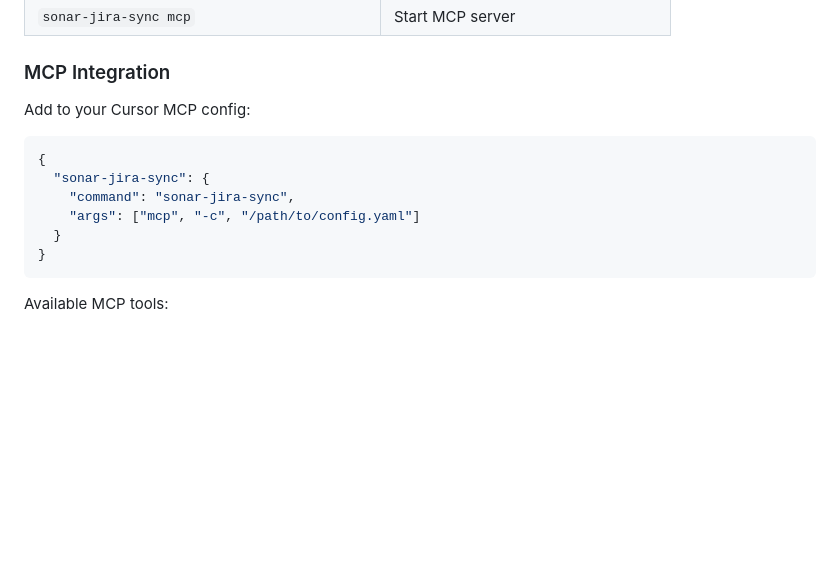
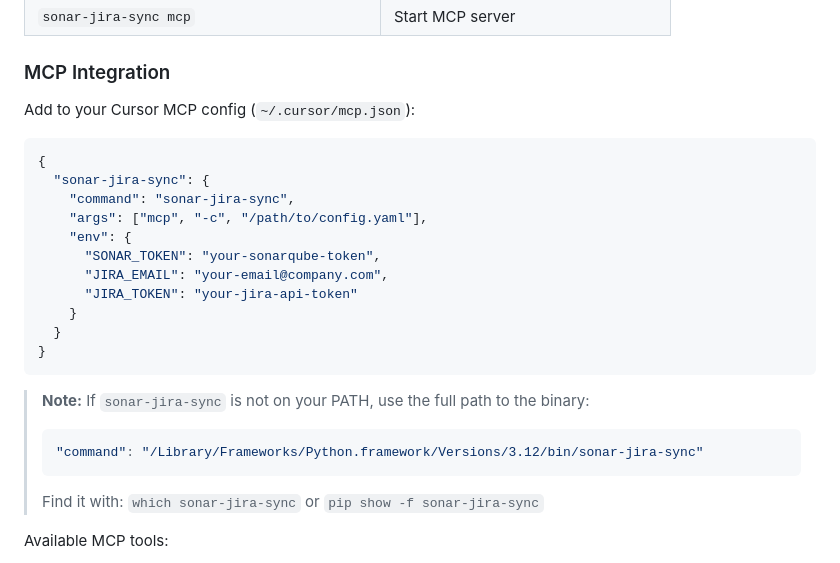
Before and after one commit to arpanroy41/sonar-jira-sync, a Markdown page: README.md, the part around the change. Drawn GitHub-style; blank space fills up the shorter version.

Commit message:
docs: update MCP config section with env vars and full path note

````diff
--- a/README.md
+++ b/README.md
@@ -77,16 +77,27 @@ sonar-jira-sync summary
 
 ### MCP Integration
 
-Add to your Cursor MCP config:
+Add to your Cursor MCP config (`~/.cursor/mcp.json`):
 
 ```json
 {
   "sonar-jira-sync": {
     "command": "sonar-jira-sync",
-    "args": ["mcp", "-c", "/path/to/config.yaml"]
+    "args": ["mcp", "-c", "/path/to/config.yaml"],
+    "env": {
+      "SONAR_TOKEN": "your-sonarqube-token",
+      "JIRA_EMAIL": "your-email@company.com",
+      "JIRA_TOKEN": "your-jira-api-token"
+    }
   }
 }
 ```
+
+> **Note:** If `sonar-jira-sync` is not on your PATH, use the full path to the binary:
+> ```json
+> "command": "/Library/Frameworks/Python.framework/Versions/3.12/bin/sonar-jira-sync"
+> ```
+> Find it with: `which sonar-jira-sync` or `pip show -f sonar-jira-sync`
 
 Available MCP tools:
 - `fetch_issues` - Get SonarQube issues grouped by severity
````
